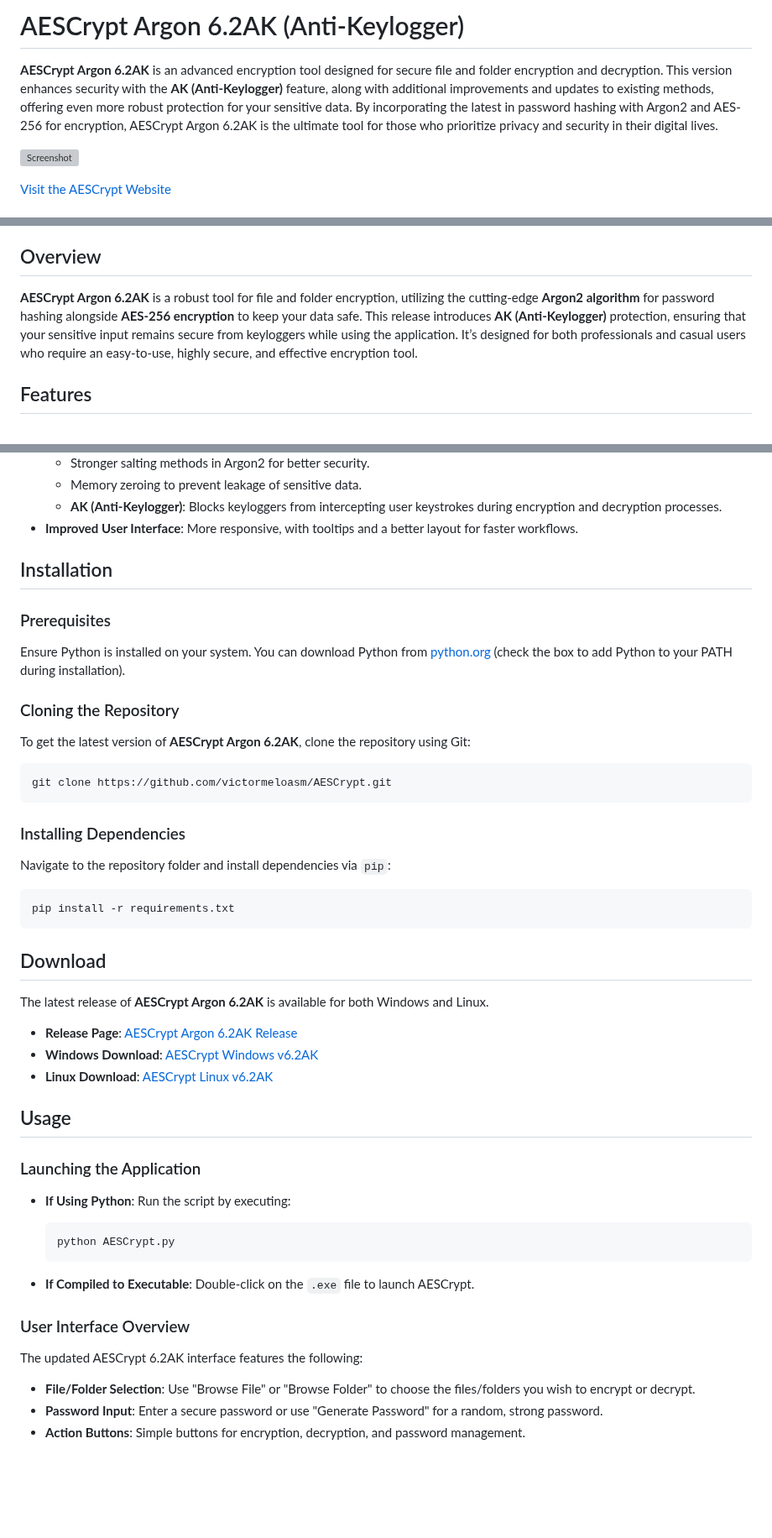
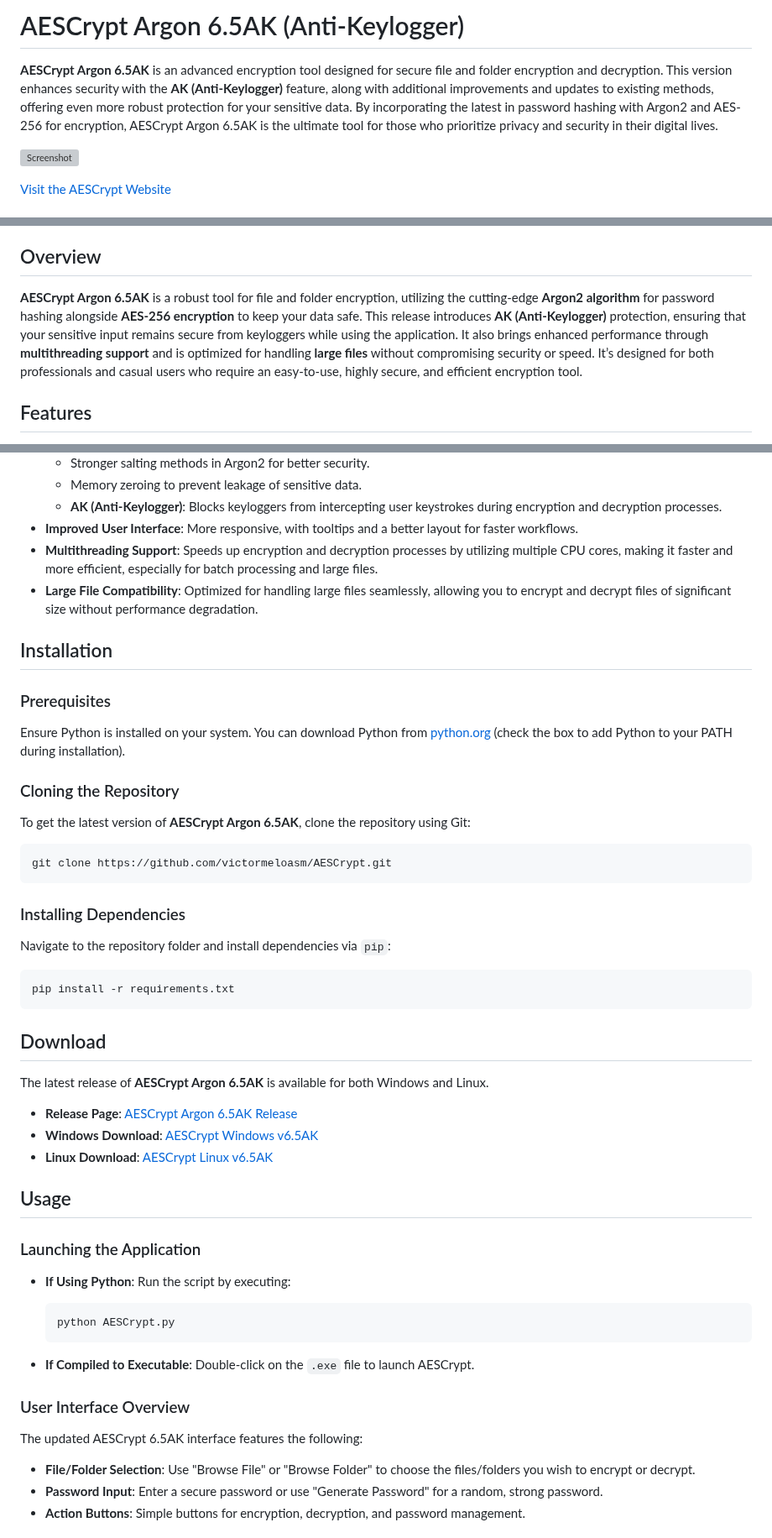
Before and after one commit to victormeloasm/AESCrypt, a Markdown page: README.md, 3 parts joined by grey strips. Shown at 84% size. Rendered like a GitHub page; blank space fills up the shorter version; grey boxes are pictures that could not be loaded.

````diff
--- a/README.md
+++ b/README.md
@@ -1,6 +1,6 @@
-# AESCrypt Argon 6.2AK (Anti-Keylogger)
+# AESCrypt Argon 6.5AK (Anti-Keylogger)
 
-**AESCrypt Argon 6.2AK** is an advanced encryption tool designed for secure file and folder encryption and decryption. This version enhances security with the **AK (Anti-Keylogger)** feature, along with additional improvements and updates to existing methods, offering even more robust protection for your sensitive data. By incorporating the latest in password hashing with Argon2 and AES-256 for encryption, AESCrypt Argon 6.2AK is the ultimate tool for those who prioritize privacy and security in their digital lives.
+**AESCrypt Argon 6.5AK** is an advanced encryption tool designed for secure file and folder encryption and decryption. This version enhances security with the **AK (Anti-Keylogger)** feature, along with additional improvements and updates to existing methods, offering even more robust protection for your sensitive data. By incorporating the latest in password hashing with Argon2 and AES-256 for encryption, AESCrypt Argon 6.5AK is the ultimate tool for those who prioritize privacy and security in their digital lives.
 
 ![Screenshot](captuu.png)
 
@@ -31,7 +31,7 @@
 
 ## Overview
 
-**AESCrypt Argon 6.2AK** is a robust tool for file and folder encryption, utilizing the cutting-edge **Argon2 algorithm** for password hashing alongside **AES-256 encryption** to keep your data safe. This release introduces **AK (Anti-Keylogger)** protection, ensuring that your sensitive input remains secure from keyloggers while using the application. It’s designed for both professionals and casual users who require an easy-to-use, highly secure, and effective encryption tool.
+**AESCrypt Argon 6.5AK** is a robust tool for file and folder encryption, utilizing the cutting-edge **Argon2 algorithm** for password hashing alongside **AES-256 encryption** to keep your data safe. This release introduces **AK (Anti-Keylogger)** protection, ensuring that your sensitive input remains secure from keyloggers while using the application. It also brings enhanced performance through **multithreading support** and is optimized for handling **large files** without compromising security or speed. It’s designed for both professionals and casual users who require an easy-to-use, highly secure, and efficient encryption tool.
 
 ## Features
 
@@ -53,6 +53,8 @@
   - Memory zeroing to prevent leakage of sensitive data.
   - **AK (Anti-Keylogger)**: Blocks keyloggers from intercepting user keystrokes during encryption and decryption processes.
 - **Improved User Interface**: More responsive, with tooltips and a better layout for faster workflows.
+- **Multithreading Support**: Speeds up encryption and decryption processes by utilizing multiple CPU cores, making it faster and more efficient, especially for batch processing and large files.
+- **Large File Compatibility**: Optimized for handling large files seamlessly, allowing you to encrypt and decrypt files of significant size without performance degradation.
 
 ## Installation
 
@@ -62,7 +64,7 @@ Ensure Python is installed on your system. You can download Python from [python.
 
 ### Cloning the Repository
 
-To get the latest version of **AESCrypt Argon 6.2AK**, clone the repository using Git:
+To get the latest version of **AESCrypt Argon 6.5AK**, clone the repository using Git:
 
 ```bash
 git clone https://github.com/victormeloasm/AESCrypt.git
@@ -78,11 +80,11 @@ pip install -r requirements.txt
 
 ## Download
 
-The latest release of **AESCrypt Argon 6.2AK** is available for both Windows and Linux.
+The latest release of **AESCrypt Argon 6.5AK** is available for both Windows and Linux.
 
-- **Release Page**: [AESCrypt Argon 6.2AK Release](https://github.com/victormeloasm/AESCrypt/releases/tag/ArgonF)
-- **Windows Download**: [AESCrypt Windows v6.2AK](https://github.com/victormeloasm/AESCrypt/releases/download/ArgonF/AEScrypt_Windows_v6.2AK.zip)
-- **Linux Download**: [AESCrypt Linux v6.2AK](https://github.com/victormeloasm/AESCrypt/releases/download/ArgonF/AEScrypt_Linux_v6.2AK.zip)
+- **Release Page**: [AESCrypt Argon 6.5AK Release](https://github.com/victormeloasm/AESCrypt/releases/tag/ArgonZ)
+- **Windows Download**: [AESCrypt Windows v6.5AK](https://github.com/victormeloasm/AESCrypt/releases/download/ArgonZ/AEScrypt_Windows_v6.5AK.zip)
+- **Linux Download**: [AESCrypt Linux v6.5AK](https://github.com/victormeloasm/AESCrypt/releases/download/ArgonZ/AEScrypt_Linux_v6.5AK.zip)
 
 ## Usage
 
@@ -97,7 +99,7 @@ The latest release of **AESCrypt Argon 6.2AK** is available for both Windows and
 
 ### User Interface Overview
 
-The updated AESCrypt 6.2AK interface features the following:
+The updated AESCrypt 6.5AK interface features the following:
 
 - **File/Folder Selection**: Use "Browse File" or "Browse Folder" to choose the files/folders you wish to encrypt or decrypt.
 - **Password Input**: Enter a secure password or use "Generate Password" for a random, strong password.
````
Also changed, not shown: other parts of README.md (+1 -1 lines).
